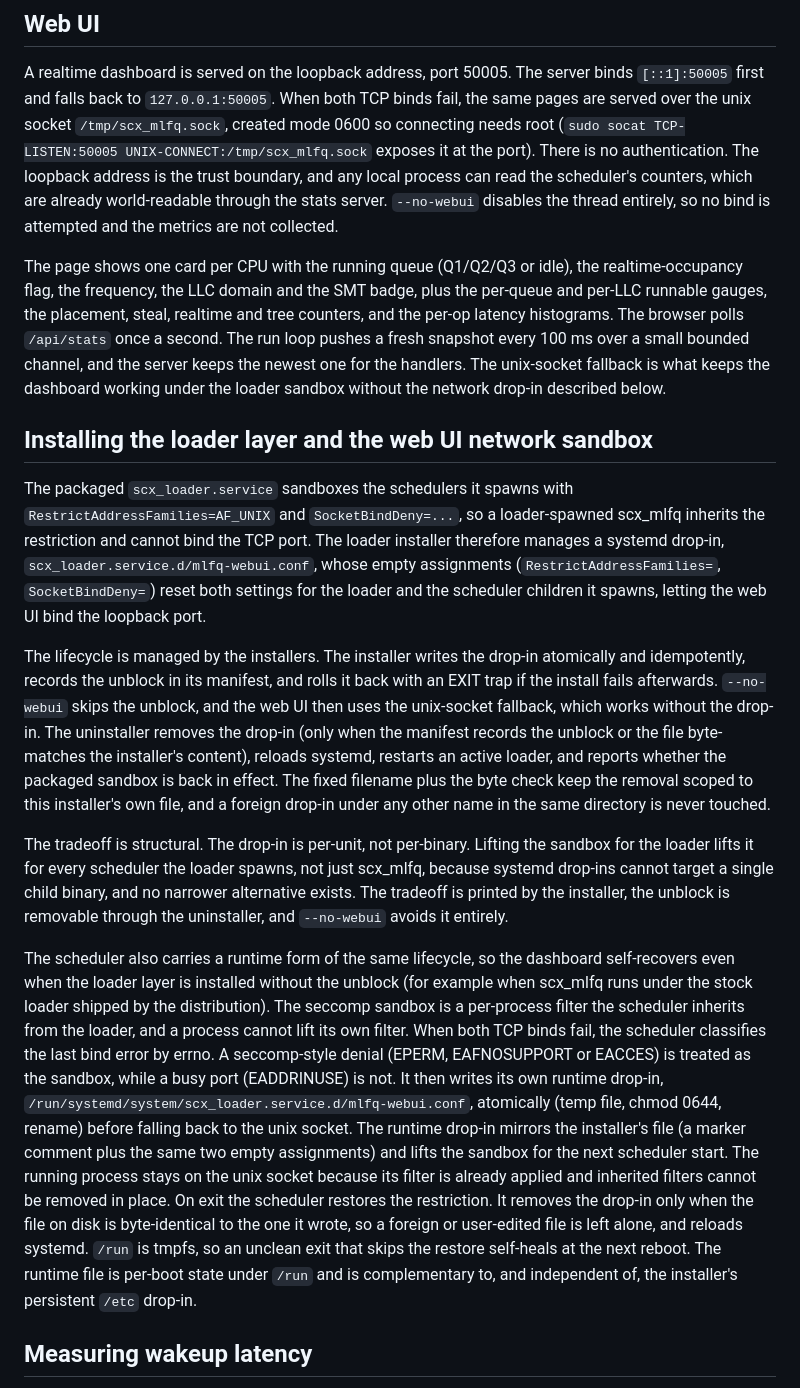
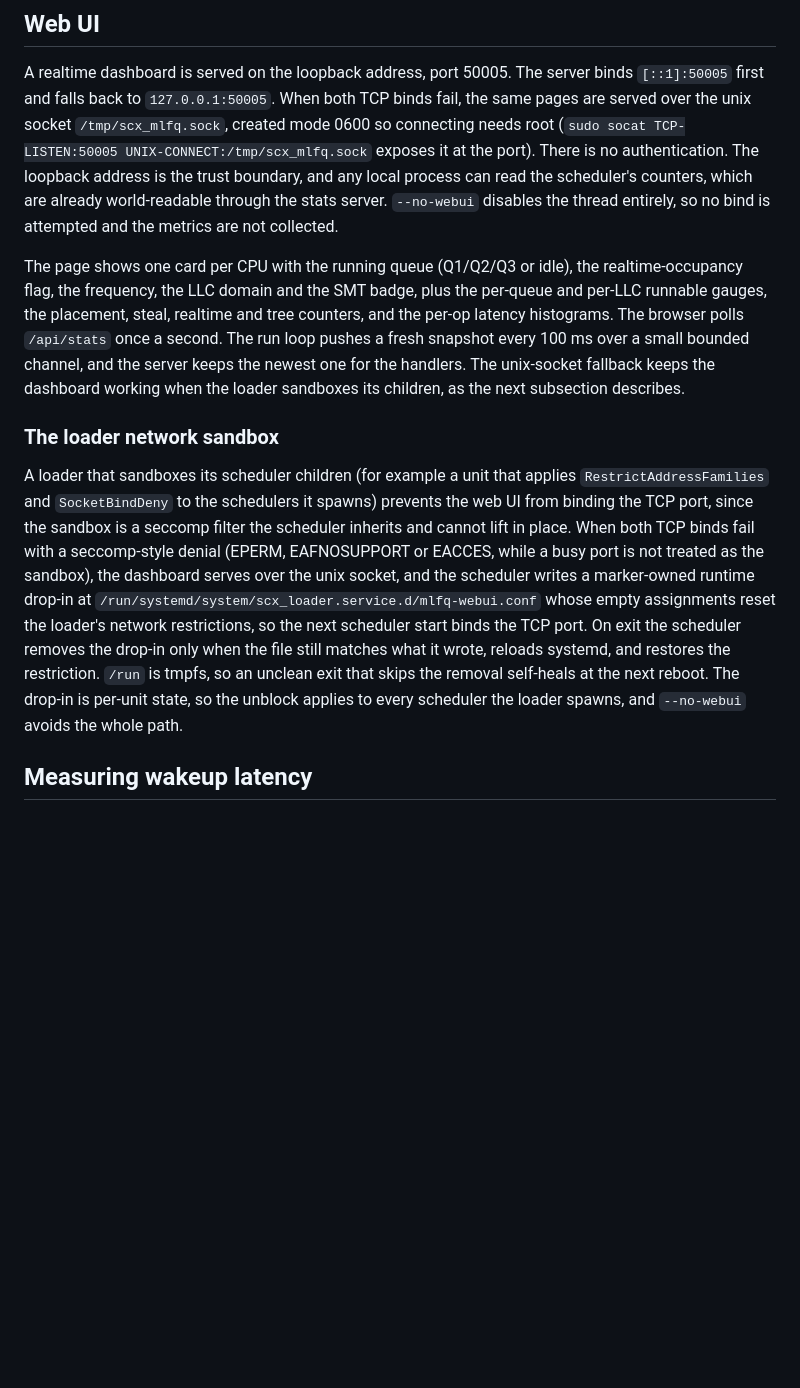
Before and after one commit to galpt/scx_mlfq, a Markdown page: scx/README.md, the part around the change. GitHub-like rendering; blank space fills up the shorter version.

Commit message:
README: describe the loader sandbox behavior without the installer tooling
The crate README documents the scheduler itself, so the loader-layer
section, which described the behavior of the standalone installer
scripts, is replaced by a self-contained account of the runtime
lifecycle: the unix-socket fallback under a sandboxed loader, the
runtime drop-in the scheduler writes for its next start, and the
byte-checked restore on exit. The installer-side documentation stays
with the scripts in the tools directory.

Signed-off-by: Galih Tama <galpt@v.recipes>

```diff
--- a/scx/README.md
+++ b/scx/README.md
@@ -67,17 +67,26 @@ The limits of the approach are these. If every core is saturated by realtime tas
 
 A realtime dashboard is served on the loopback address, port 50005. The server binds `[::1]:50005` first and falls back to `127.0.0.1:50005`. When both TCP binds fail, the same pages are served over the unix socket `/tmp/scx_mlfq.sock`, created mode 0600 so connecting needs root (`sudo socat TCP-LISTEN:50005 UNIX-CONNECT:/tmp/scx_mlfq.sock` exposes it at the port). There is no authentication. The loopback address is the trust boundary, and any local process can read the scheduler's counters, which are already world-readable through the stats server. `--no-webui` disables the thread entirely, so no bind is attempted and the metrics are not collected.
 
-The page shows one card per CPU with the running queue (Q1/Q2/Q3 or idle), the realtime-occupancy flag, the frequency, the LLC domain and the SMT badge, plus the per-queue and per-LLC runnable gauges, the placement, steal, realtime and tree counters, and the per-op latency histograms. The browser polls `/api/stats` once a second. The run loop pushes a fresh snapshot every 100 ms over a small bounded channel, and the server keeps the newest one for the handlers. The unix-socket fallback is what keeps the dashboard working under the loader sandbox without the network drop-in described below.
+The page shows one card per CPU with the running queue (Q1/Q2/Q3 or idle), the realtime-occupancy flag, the frequency, the LLC domain and the SMT badge, plus the per-queue and per-LLC runnable gauges, the placement, steal, realtime and tree counters, and the per-op latency histograms. The browser polls `/api/stats` once a second. The run loop pushes a fresh snapshot every 100 ms over a small bounded channel, and the server keeps the newest one for the handlers. The unix-socket fallback keeps the dashboard working when the loader sandboxes its children, as the next subsection describes.
 
-## Installing the loader layer and the web UI network sandbox
+### The loader network sandbox
 
-The packaged `scx_loader.service` sandboxes the schedulers it spawns with `RestrictAddressFamilies=AF_UNIX` and `SocketBindDeny=...`, so a loader-spawned scx_mlfq inherits the restriction and cannot bind the TCP port. The loader installer therefore manages a systemd drop-in, `scx_loader.service.d/mlfq-webui.conf`, whose empty assignments (`RestrictAddressFamilies=`, `SocketBindDeny=`) reset both settings for the loader and the scheduler children it spawns, letting the web UI bind the loopback port.
-
-The lifecycle is managed by the installers. The installer writes the drop-in atomically and idempotently, records the unblock in its manifest, and rolls it back with an EXIT trap if the install fails afterwards. `--no-webui` skips the unblock, and the web UI then uses the unix-socket fallback, which works without the drop-in. The uninstaller removes the drop-in (only when the manifest records the unblock or the file byte-matches the installer's content), reloads systemd, restarts an active loader, and reports whether the packaged sandbox is back in effect. The fixed filename plus the byte check keep the removal scoped to this installer's own file, and a foreign drop-in under any other name in the same directory is never touched.
-
-The tradeoff is structural. The drop-in is per-unit, not per-binary. Lifting the sandbox for the loader lifts it for every scheduler the loader spawns, not just scx_mlfq, because systemd drop-ins cannot target a single child binary, and no narrower alternative exists. The tradeoff is printed by the installer, the unblock is removable through the uninstaller, and `--no-webui` avoids it entirely.
-
-The scheduler also carries a runtime form of the same lifecycle, so the dashboard self-recovers even when the loader layer is installed without the unblock (for example when scx_mlfq runs under the stock loader shipped by the distribution). The seccomp sandbox is a per-process filter the scheduler inherits from the loader, and a process cannot lift its own filter. When both TCP binds fail, the scheduler classifies the last bind error by errno. A seccomp-style denial (EPERM, EAFNOSUPPORT or EACCES) is treated as the sandbox, while a busy port (EADDRINUSE) is not. It then writes its own runtime drop-in, `/run/systemd/system/scx_loader.service.d/mlfq-webui.conf`, atomically (temp file, chmod 0644, rename) before falling back to the unix socket. The runtime drop-in mirrors the installer's file (a marker comment plus the same two empty assignments) and lifts the sandbox for the next scheduler start. The running process stays on the unix socket because its filter is already applied and inherited filters cannot be removed in place. On exit the scheduler restores the restriction. It removes the drop-in only when the file on disk is byte-identical to the one it wrote, so a foreign or user-edited file is left alone, and reloads systemd. `/run` is tmpfs, so an unclean exit that skips the restore self-heals at the next reboot. The runtime file is per-boot state under `/run` and is complementary to, and independent of, the installer's persistent `/etc` drop-in.
+A loader that sandboxes its scheduler children (for example a unit
+that applies `RestrictAddressFamilies` and `SocketBindDeny` to the
+schedulers it spawns) prevents the web UI from binding the TCP port,
+since the sandbox is a seccomp filter the scheduler inherits and
+cannot lift in place. When both TCP binds fail with a seccomp-style
+denial (EPERM, EAFNOSUPPORT or EACCES, while a busy port is not
+treated as the sandbox), the dashboard serves over the unix socket,
+and the scheduler writes a marker-owned runtime drop-in at
+`/run/systemd/system/scx_loader.service.d/mlfq-webui.conf` whose empty
+assignments reset the loader's network restrictions, so the next
+scheduler start binds the TCP port. On exit the scheduler removes the
+drop-in only when the file still matches what it wrote, reloads
+systemd, and restores the restriction. `/run` is tmpfs, so an unclean
+exit that skips the removal self-heals at the next reboot. The
+drop-in is per-unit state, so the unblock applies to every scheduler
+the loader spawns, and `--no-webui` avoids the whole path.
 
 ## Measuring wakeup latency
 
```
